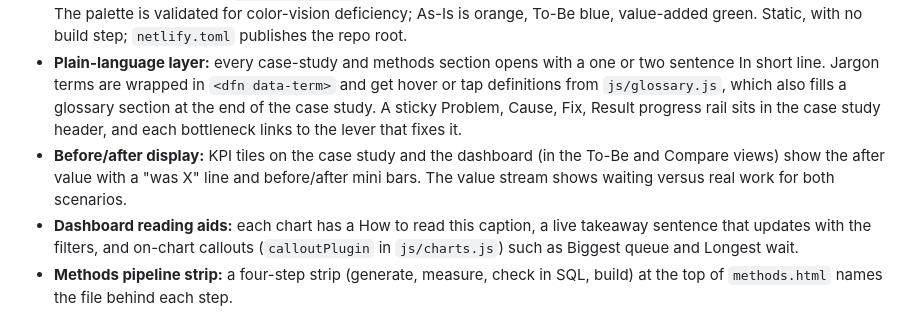
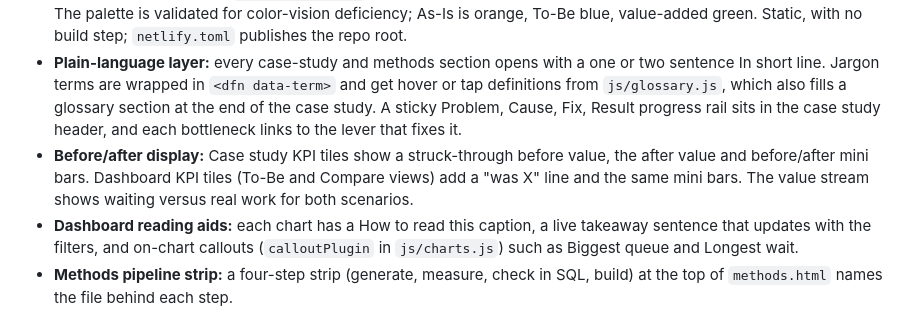
Before and after one commit to huezxiii/diagnostic-pipeline-process-mapping, a Markdown page: PROJECT_META.md, the part around the change. GitHub-like rendering.

Commit message:
docs: accurate before/after KPI description in project metadata
Co-Authored-By: Claude Opus 5.5 <noreply@anthropic.com>

```diff
--- a/PROJECT_META.md
+++ b/PROJECT_META.md
@@ -23,7 +23,7 @@ A three-page static site (case study, interactive dashboard, methods) for a fict
 * **Core Functionality:** Case-study narrative with SIPOC, Mermaid As-Is (18 steps) and To-Be (12 steps) swimlanes, value stream bars, levers, roadmap and ROI. The dashboard has an As-Is / To-Be / Compare toggle, source, priority and facility filters, 7 KPI tiles, 6 charts with table views and path variants. The methods page shows calibration results, mining excerpts, SQL queries beside their results, and downloads. There is also a 10-slide executive deck.
 * **Notable Architecture:** Seeded generator writes an 8-timestamp LIS event log (20,000 rows) calibrated to the plan baseline. A pandas mining script produces `metrics.json` and a columnar `js/data.js`. A PostgreSQL query suite is validated in DuckDB against the Python output. `js/stats.js` is a DOM-free UMD aggregation engine shared by the browser and Node tests. `js/financials.js` is the single source for capex, savings and the roadmap (site and deck). The palette is validated for color-vision deficiency; As-Is is orange, To-Be blue, value-added green. Static, with no build step; `netlify.toml` publishes the repo root.
 * **Plain-language layer:** every case-study and methods section opens with a one or two sentence In short line. Jargon terms are wrapped in `<dfn data-term>` and get hover or tap definitions from `js/glossary.js`, which also fills a glossary section at the end of the case study. A sticky Problem, Cause, Fix, Result progress rail sits in the case study header, and each bottleneck links to the lever that fixes it.
-* **Before/after display:** KPI tiles on the case study and the dashboard (in the To-Be and Compare views) show the after value with a "was X" line and before/after mini bars. The value stream shows waiting versus real work for both scenarios.
+* **Before/after display:** Case study KPI tiles show a struck-through before value, the after value and before/after mini bars. Dashboard KPI tiles (To-Be and Compare views) add a "was X" line and the same mini bars. The value stream shows waiting versus real work for both scenarios.
 * **Dashboard reading aids:** each chart has a How to read this caption, a live takeaway sentence that updates with the filters, and on-chart callouts (`calloutPlugin` in `js/charts.js`) such as Biggest queue and Longest wait.
 * **Methods pipeline strip:** a four-step strip (generate, measure, check in SQL, build) at the top of `methods.html` names the file behind each step.
 * **Deck copy:** the 10 slides have takeaway titles, plain subtitles and talking-point speaker notes. Slide figures come from `js/financials.js` and `data/metrics.json`.
```
